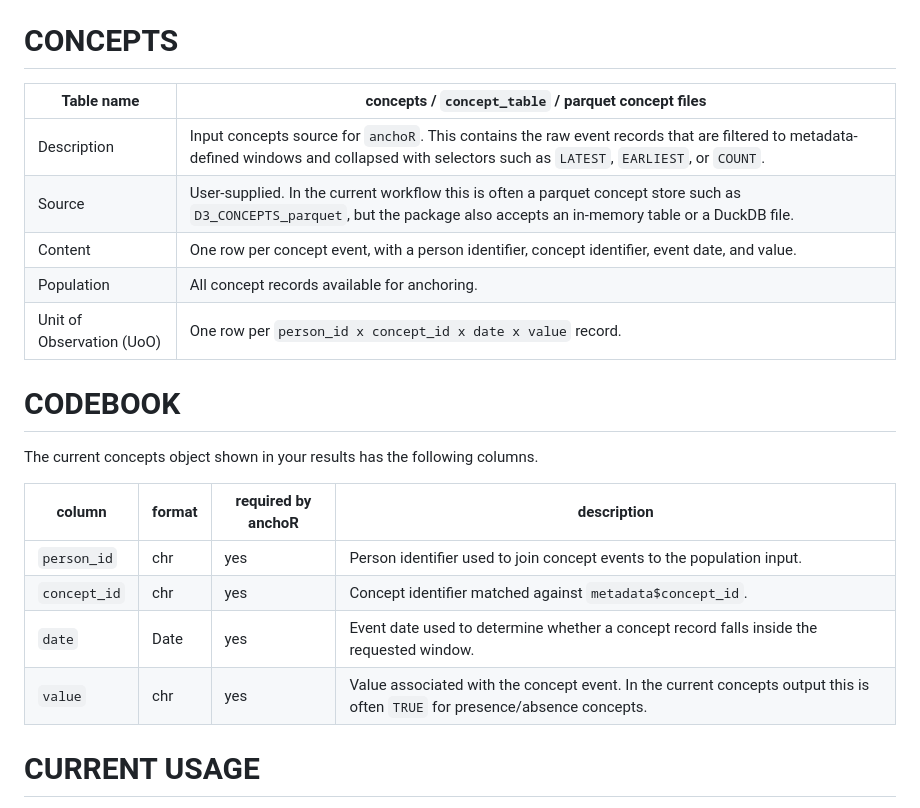
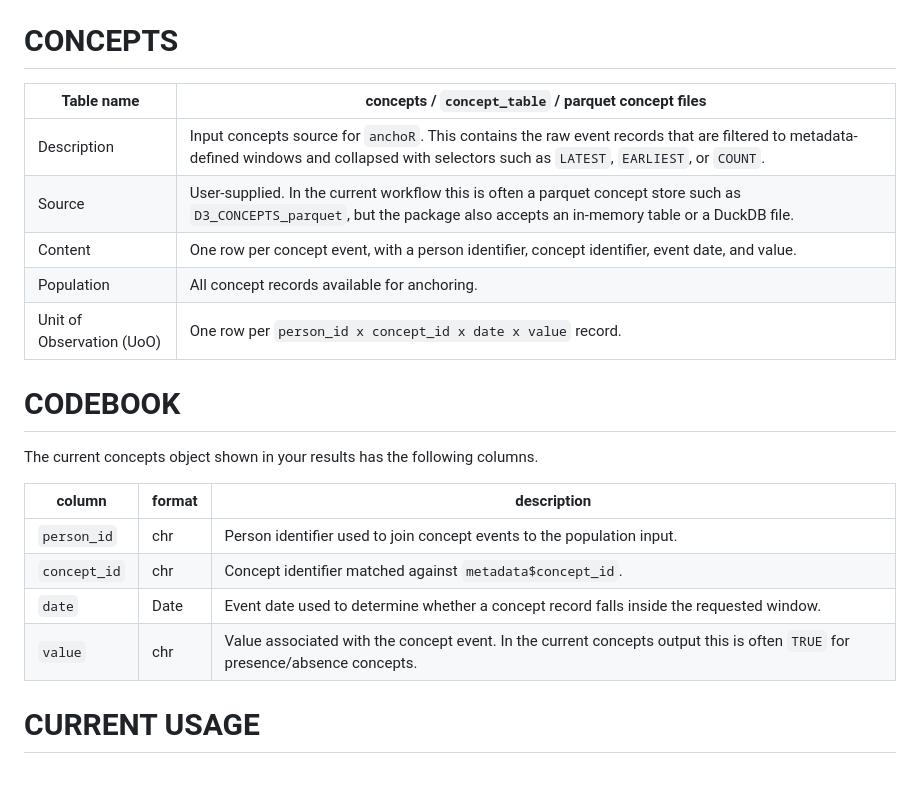
Before and after one commit to UMC-Utrecht-RWE/anchoR, a Markdown page: docs/Input_concepts.md, the part around one of its changes. Drawn GitHub-style; blank space fills up the shorter version.

```diff
--- a/docs/Input_concepts.md
+++ b/docs/Input_concepts.md
@@ -1,23 +1,23 @@
 # CONCEPTS
 
-| Table name                | concepts / `concept_table` / parquet concept files |
-| ------------------------- | -------------------------------------------------- |
+| Table name                | concepts / `concept_table` / parquet concept files                                                                                                                                           |
+| ------------------------- | -------------------------------------------------------------------------------------------------------------------------------------------------------------------------------------------- |
 | Description               | Input concepts source for `anchoR`. This contains the raw event records that are filtered to metadata-defined windows and collapsed with selectors such as `LATEST`, `EARLIEST`, or `COUNT`. |
-| Source                    | User-supplied. In the current workflow this is often a parquet concept store such as `D3_CONCEPTS_parquet`, but the package also accepts an in-memory table or a DuckDB file. |
-| Content                   | One row per concept event, with a person identifier, concept identifier, event date, and value. |
-| Population                | All concept records available for anchoring. |
-| Unit of Observation (UoO) | One row per `person_id x concept_id x date x value` record. |
+| Source                    | User-supplied. In the current workflow this is often a parquet concept store such as `D3_CONCEPTS_parquet`, but the package also accepts an in-memory table or a DuckDB file.                |
+| Content                   | One row per concept event, with a person identifier, concept identifier, event date, and value.                                                                                              |
+| Population                | All concept records available for anchoring.                                                                                                                                                 |
+| Unit of Observation (UoO) | One row per `person_id x concept_id x date x value` record.                                                                                                                                  |
 
 # CODEBOOK
 
 The current concepts object shown in your results has the following columns.
 
-| column | format | required by anchoR | description |
-| ------ | ------ | ------------------ | ----------- |
-| `person_id` | chr | yes | Person identifier used to join concept events to the population input. |
-| `concept_id` | chr | yes | Concept identifier matched against `metadata$concept_id`. |
-| `date` | Date | yes | Event date used to determine whether a concept record falls inside the requested window. |
-| `value` | chr | yes | Value associated with the concept event. In the current concepts output this is often `TRUE` for presence/absence concepts. |
+| column       | format | description                                                                                                                 |
+| ------------ | ------ | --------------------------------------------------------------------------------------------------------------------------- |
+| `person_id`  | chr    | Person identifier used to join concept events to the population input.                                                      |
+| `concept_id` | chr    | Concept identifier matched against `metadata$concept_id`.                                                                   |
+| `date`       | Date   | Event date used to determine whether a concept record falls inside the requested window.                                    |
+| `value`      | chr    | Value associated with the concept event. In the current concepts output this is often `TRUE` for presence/absence concepts. |
 
 # CURRENT USAGE
 
```
Also changed, not shown: other parts of docs/Input_concepts.md (+7 -7 lines), docs/Input_metadata.md (+19 -21 lines), docs/Input_population.md (+4 -10 lines).
